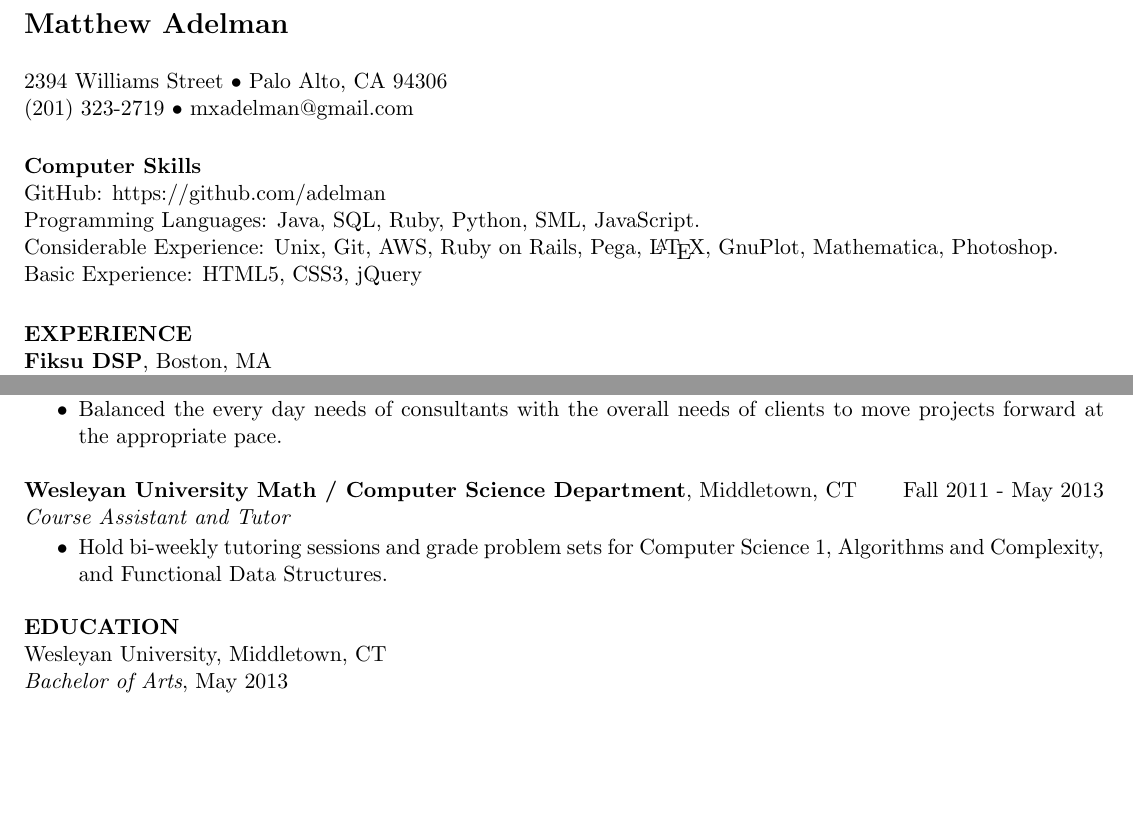
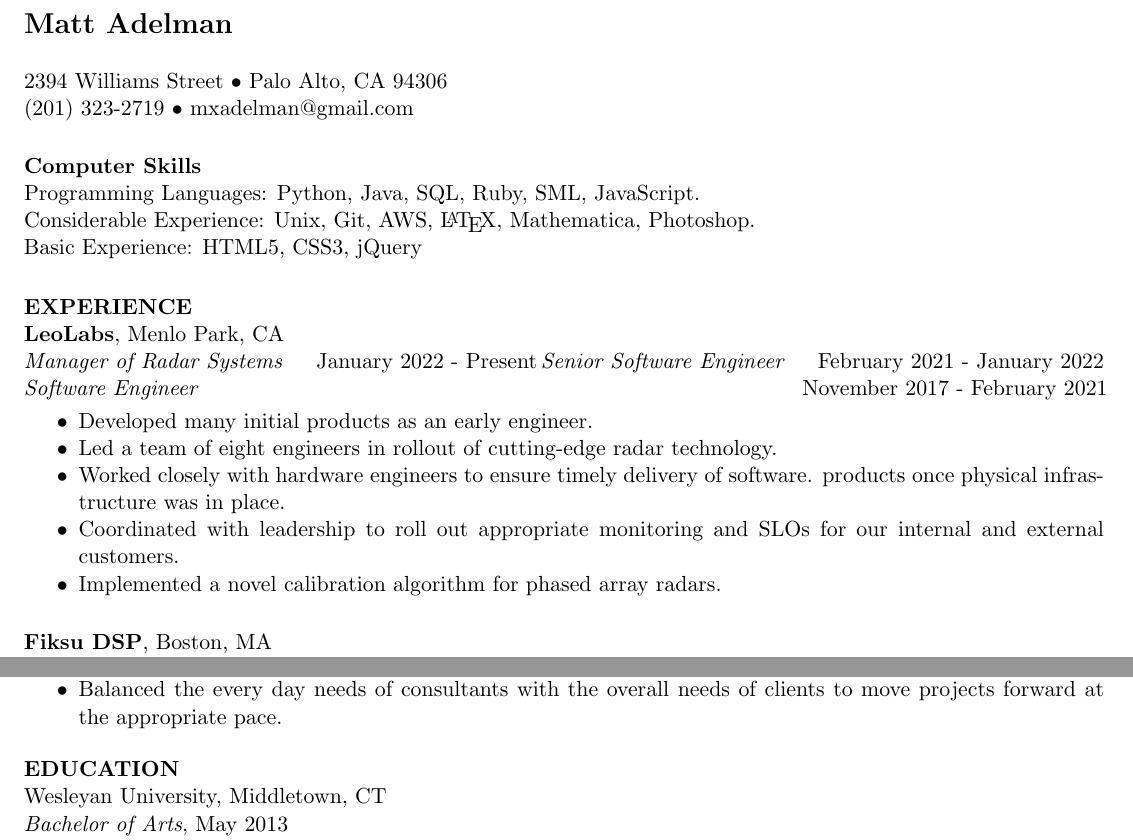
Before and after one commit to adelman/resume, a LaTeX CV (resume.tex): two parts of the page before the commit and two parts of page 1 of 2 after it, joined at a grey line, cut so that both start at the same text, the shorter picture padded with empty space. Compiled offline with pdfLaTeX.

Commit message:
added leolabs to resume

```diff
--- a/resume.tex
+++ b/resume.tex
@@ -14,7 +14,7 @@
 
 
 % I didn't like my name being in the center, so I changed the default.
-{\bf\Large Matthew Adelman}
+{\bf\Large Matt Adelman}
 
 \address{2394 Williams Street $\bullet$ Palo Alto, CA 94306 \\
         (201) 323-2719 $\bullet$ mxadelman@gmail.com}
@@ -25,13 +25,29 @@
 \begin{resume}
 
 \section{Computer Skills}
-GitHub: https://github.com/adelman\\
-Programming Languages: Java, SQL, Ruby, Python, SML, JavaScript.\\
-Considerable Experience: Unix, Git, AWS, Ruby on Rails, Pega, \LaTeX, GnuPlot,
+%GitHub: https://github.com/adelman\\
+Programming Languages: Python, Java, SQL, Ruby, SML, JavaScript.\\
+Considerable Experience: Unix, Git, AWS, \LaTeX,
 Mathematica, Photoshop.\\
 Basic Experience: HTML5, CSS3, jQuery
 
 \section{EXPERIENCE}
+{\bf LeoLabs}, Menlo Park, CA\\
+{\it Manager of Radar Systems} \hfill January 2022 - Present\!
+{\it Senior Software Engineer} \hfill February 2021 - January 2022\!
+{\it Software Engineer} \hfill November 2017 - February 2021\!
+
+\vspace{0.01in} % Make a bit of space before the items.
+   \begin{itemize} \itemsep -2pt  % reduce space between items
+   \item Developed many initial products as an early engineer.
+   \item Led a team of eight engineers in rollout of cutting-edge radar technology.
+   \item Worked closely with hardware engineers to ensure timely delivery of software.
+     products once physical infrastructure was in place.
+   \item Coordinated with leadership to roll out appropriate monitoring and SLOs for our
+     internal and external customers.
+   \item Implemented a novel calibration algorithm for phased array radars.
+   \end{itemize}
+
 {\bf Fiksu DSP}, Boston, MA\\
 {\it Team Lead} \hfill June 2015 - June 2017 \\
 {\it Software Engineer} \hfill February 2014 - June 2015\!
@@ -76,14 +92,14 @@ Basic Experience: HTML5, CSS3, jQuery
    \end{itemize}
 
 
-{\bf Wesleyan University Math / Computer Science Department}, Middletown, CT
-\hfill Fall 2011 - May 2013 \\
-{\it Course Assistant and Tutor} \\
-\vspace{-0.17in}
- \begin{itemize} \itemsep -2pt
-   \item Hold bi-weekly tutoring sessions and grade problem sets for Computer
-   Science 1, Algorithms and Complexity, and Functional Data Structures.
-   \end{itemize}
+%{\bf Wesleyan University Math / Computer Science Department}, Middletown, CT
+%\hfill Fall 2011 - May 2013 \\
+%{\it Course Assistant and Tutor} \\
+%\vspace{-0.17in}
+% \begin{itemize} \itemsep -2pt
+%   \item Hold bi-weekly tutoring sessions and grade problem sets for Computer
+%   Science 1, Algorithms and Complexity, and Functional Data Structures.
+%   \end{itemize}
 
 \vspace{-0.05in} % Bring the sections closer together.
 
```
